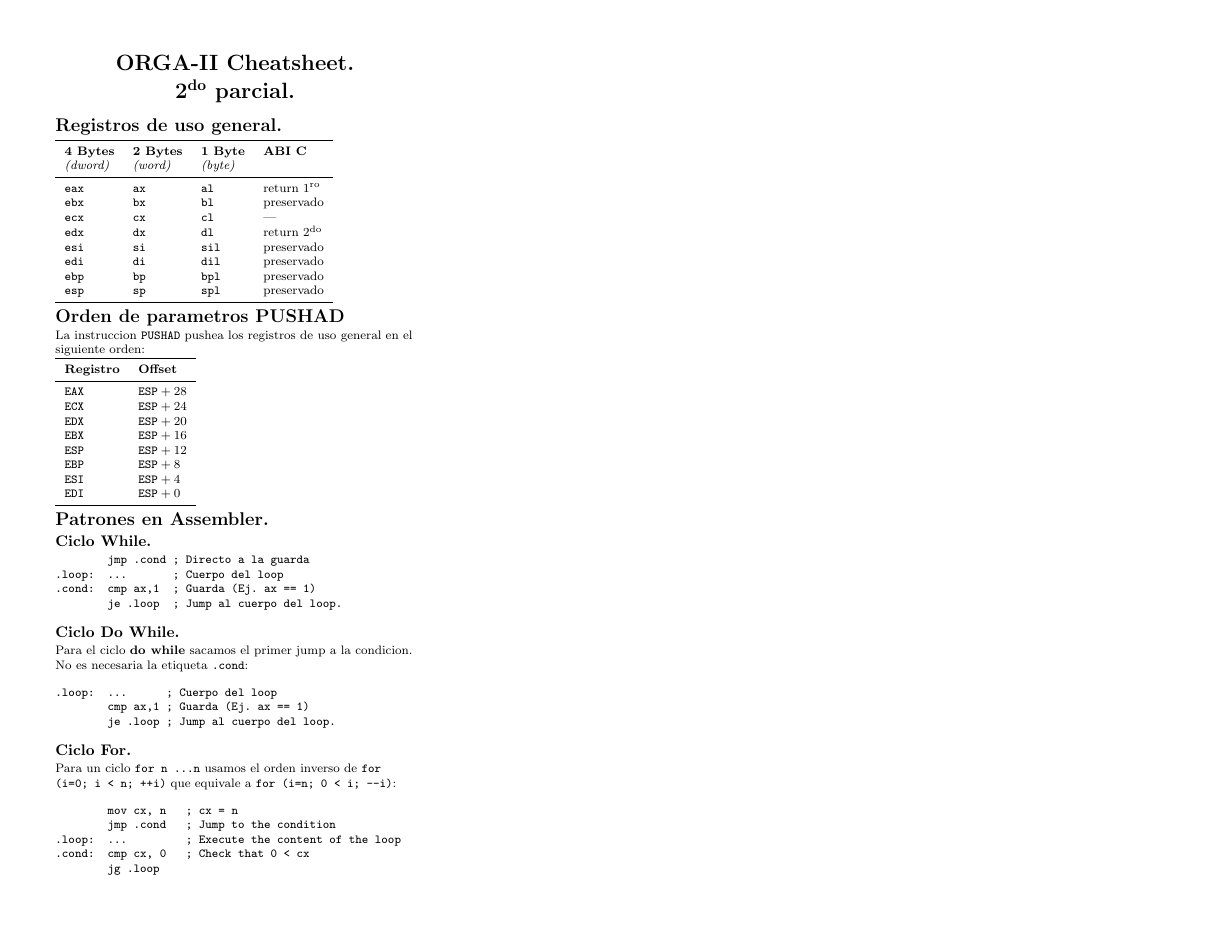
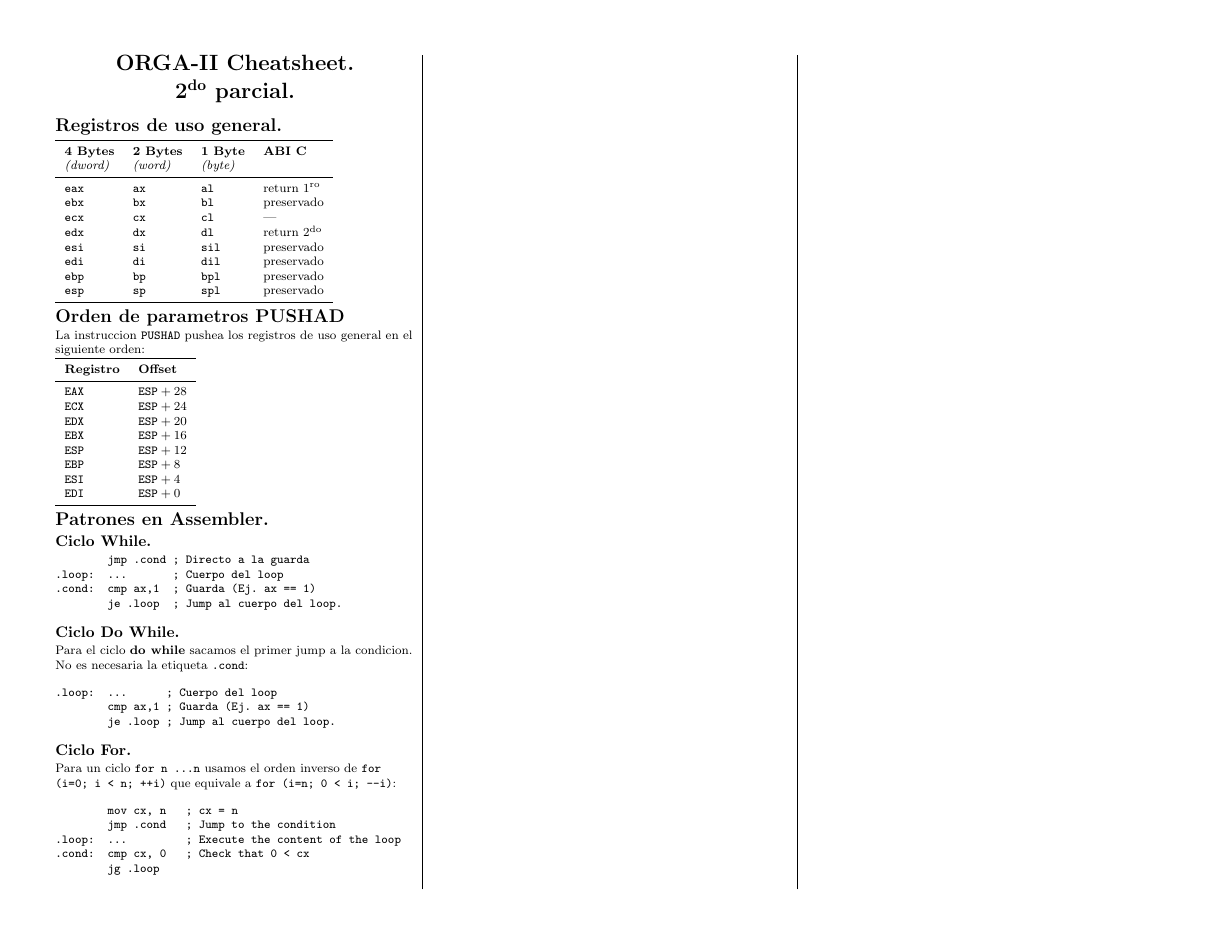
Before and after one commit to jpcenteno/orga2-cheatsheet, a LaTeX document (2do-parcial/latexsheet.tex): the whole page. Compiled offline with pdfLaTeX.

Commit message:
Add separator for visibility

```diff
--- a/2do-parcial/latexsheet.tex
+++ b/2do-parcial/latexsheet.tex
@@ -77,6 +77,8 @@
 \setlength{\parindent}{0pt}
 \setlength{\parskip}{0pt plus 0.5ex}
 
+% Column separator
+\setlength{\columnseprule}{0.25pt}
 
 % -----------------------------------------------------------------------
 
```
